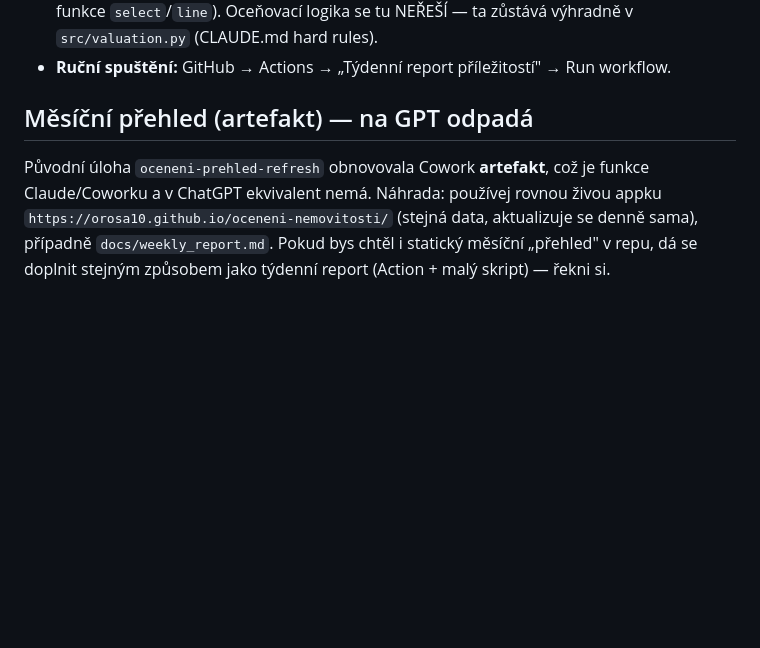
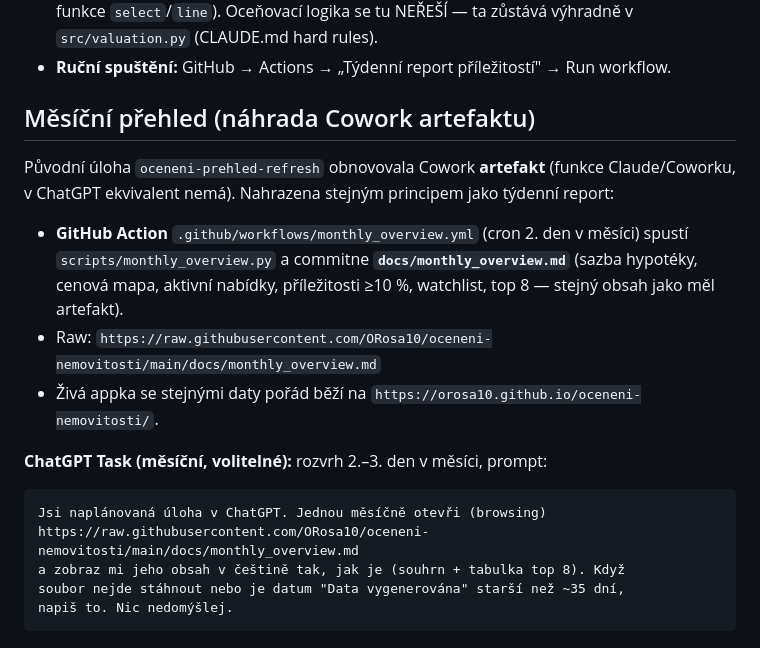
Before and after one commit to ORosa10/oceneni-nemovitosti, a Markdown page: docs/HANDOFF_GPT.md, the part around the change. Rendered like a GitHub page; blank space fills up the shorter version.

Commit message:
docs: GPT handoff - doplnen mesicni prehled

````diff
--- a/docs/HANDOFF_GPT.md
+++ b/docs/HANDOFF_GPT.md
@@ -46,10 +46,22 @@ Buď stručný, žádné dlouhé úvody.
   — ta zůstává výhradně v `src/valuation.py` (CLAUDE.md hard rules).
 - **Ruční spuštění:** GitHub → Actions → „Týdenní report příležitostí" → Run workflow.
 
-## Měsíční přehled (artefakt) — na GPT odpadá
-Původní úloha `oceneni-prehled-refresh` obnovovala Cowork **artefakt**, což je
-funkce Claude/Coworku a v ChatGPT ekvivalent nemá. Náhrada: používej rovnou
-živou appku `https://orosa10.github.io/oceneni-nemovitosti/` (stejná data,
-aktualizuje se denně sama), případně `docs/weekly_report.md`. Pokud bys chtěl
-i statický měsíční „přehled" v repu, dá se doplnit stejným způsobem jako
-týdenní report (Action + malý skript) — řekni si.
+## Měsíční přehled (náhrada Cowork artefaktu)
+Původní úloha `oceneni-prehled-refresh` obnovovala Cowork **artefakt** (funkce
+Claude/Coworku, v ChatGPT ekvivalent nemá). Nahrazena stejným principem jako
+týdenní report:
+- **GitHub Action** `.github/workflows/monthly_overview.yml` (cron 2. den v
+  měsíci) spustí `scripts/monthly_overview.py` a commitne
+  **`docs/monthly_overview.md`** (sazba hypotéky, cenová mapa, aktivní nabídky,
+  příležitosti ≥10 %, watchlist, top 8 — stejný obsah jako měl artefakt).
+- Raw: `https://raw.githubusercontent.com/ORosa10/oceneni-nemovitosti/main/docs/monthly_overview.md`
+- Živá appka se stejnými daty pořád běží na `https://orosa10.github.io/oceneni-nemovitosti/`.
+
+**ChatGPT Task (měsíční, volitelné):** rozvrh 2.–3. den v měsíci, prompt:
+```
+Jsi naplánovaná úloha v ChatGPT. Jednou měsíčně otevři (browsing)
+https://raw.githubusercontent.com/ORosa10/oceneni-nemovitosti/main/docs/monthly_overview.md
+a zobraz mi jeho obsah v češtině tak, jak je (souhrn + tabulka top 8). Když
+soubor nejde stáhnout nebo je datum "Data vygenerována" starší než ~35 dní,
+napiš to. Nic nedomýšlej.
+```
````
